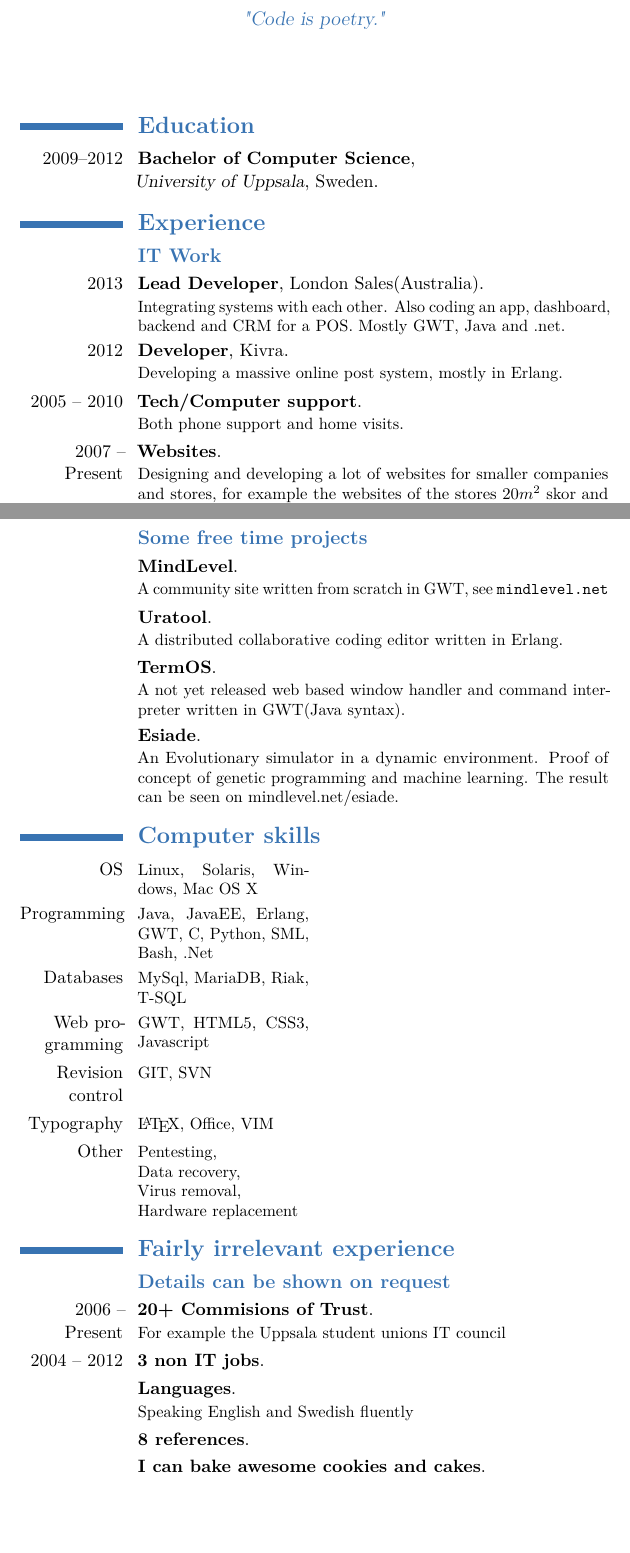
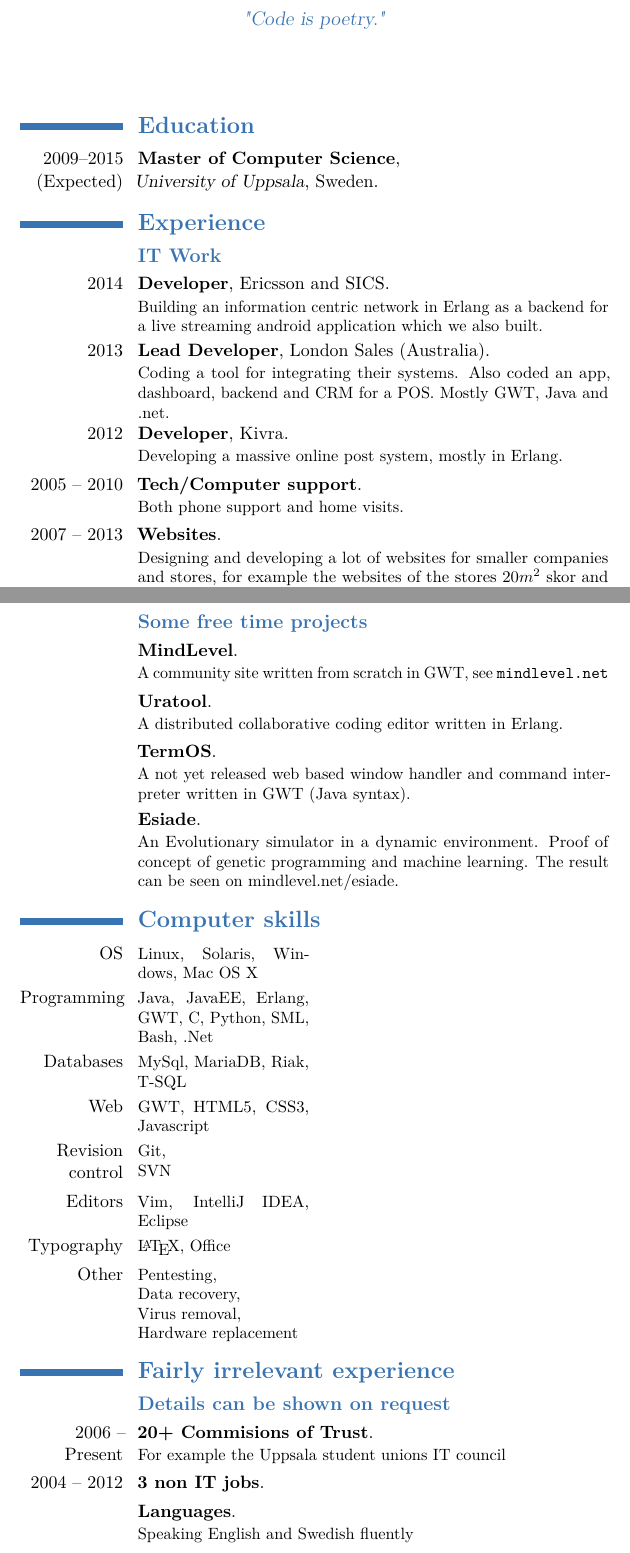
Before and after one commit to spydon/cv, a LaTeX CV (Short_CV.tex): two parts of pages 1 and 2 of 2, joined at a grey line, cut so that both start at the same text. Compiled offline with pdfLaTeX.

Commit message:
Added Ericsson and Sics

```diff
--- a/Short_CV.tex
+++ b/Short_CV.tex
@@ -34,19 +34,21 @@
 \begin{document}
 \maketitle
 \section{\textbf{Education}}
-\cventry{2009--2012}{\textbf{Bachelor of Computer Science}}{\newline University of Uppsala}{Sweden}{}{}
+\cventry{2009--2015 (Expected)}{\textbf{Master of Computer Science}}{\newline University of Uppsala}{Sweden}{}{}
 \section{\textbf{Experience}}
 \subsection{\textbf{IT Work}}
-\cventry{2013}{\textbf{Lead Developer}}{}{}{London Sales(Australia)}
-{Integrating systems with each other. Also coding an app, dashboard, backend and CRM for a POS. Mostly GWT, Java and .net.}
+\cventry{2014}{\textbf{Developer}}{}{}{Ericsson and SICS}
+{Building an information centric network in Erlang as a backend for a live streaming android application which we also built.}
+\cventry{2013}{\textbf{Lead Developer}}{}{}{London Sales (Australia)}
+{Coding a tool for integrating their systems. Also coded an app, dashboard, backend and CRM for a POS. Mostly GWT, Java and .net.}
 \cventry{2012}{\textbf{Developer}}{}{}{Kivra}
 {Developing a massive online post system, mostly in Erlang.}
 \cventry{2005 -- 2010}{\textbf{Tech/Computer support}}{}{}{}
 {Both phone support and home visits.}
-\cventry{2007 -- Present}{\textbf{Websites}}{}{}{}
+\cventry{2007 -- 2013}{\textbf{Websites}}{}{}{}
 {Designing and developing a lot of websites for smaller companies and stores, for example the websites of the stores \begin{math}20m^2\end{math} skor and Cri Cri.}
 \cventry{Aug 2008 -- Jan 2011}{\textbf{Lead Developer}}{}{}{RivCalc.com}
-{A website written in GWT(Java syntax) to make mathematical calculations for a web-based game. Financed through google adsense.}
+{A website written in GWT (Java syntax) to make mathematical calculations for a web-based game. Financed through google adsense.}
 \newpage
 \subsection{\textbf{Some free time projects}}
 \cventry{}{\textbf{MindLevel}}{}{}{}{
@@ -62,9 +64,10 @@ An Evolutionary simulator in a dynamic environment. Proof of concept of genetic
 \cvcomputer{OS}{Linux, Solaris, Windows, Mac OS X}{}{}
 \cvcomputer{Programming}{Java, JavaEE, Erlang, GWT, C, Python, SML, Bash, .Net}{}{}
 \cvcomputer{Databases}{MySql, MariaDB, Riak, T-SQL}{}{}
-\cvcomputer{Web programming}{GWT, HTML5, CSS3, Javascript}{}{}
-\cvcomputer{Revision control}{GIT, SVN}{}{}
-\cvcomputer{Typography}{\LaTeX, Office, VIM}{}{}
+\cvcomputer{Web}{GWT, HTML5, CSS3, Javascript}{}{}
+\cvcomputer{Revision control}{Git,\newline SVN}{}{}
+\cvcomputer{Editors}{Vim, IntelliJ IDEA, Eclipse}{}{}
+\cvcomputer{Typography}{\LaTeX, Office}{}{}
 \cvcomputer{Other}{Pentesting,\newline Data recovery,\newline Virus removal,\newline Hardware replacement}{}{}
 
 \section{\textbf{Fairly irrelevant experience}}
@@ -73,6 +76,5 @@ An Evolutionary simulator in a dynamic environment. Proof of concept of genetic
 \cventry{2004 -- 2012}{\textbf{3 non IT jobs}}{}{}{}{}
 \cventry{}{\textbf{Languages}}{}{}{}{Speaking English and Swedish fluently}
 \cventry{}{\textbf{8 references}}{}{}{}{}
-\cventry{}{\textbf{I can bake awesome cookies and cakes}}{}{}{}{}
 
 \end{document}
```
Also changed, not shown: Short_CV.pdf, Short_CV.tex (2 more changed lines).
